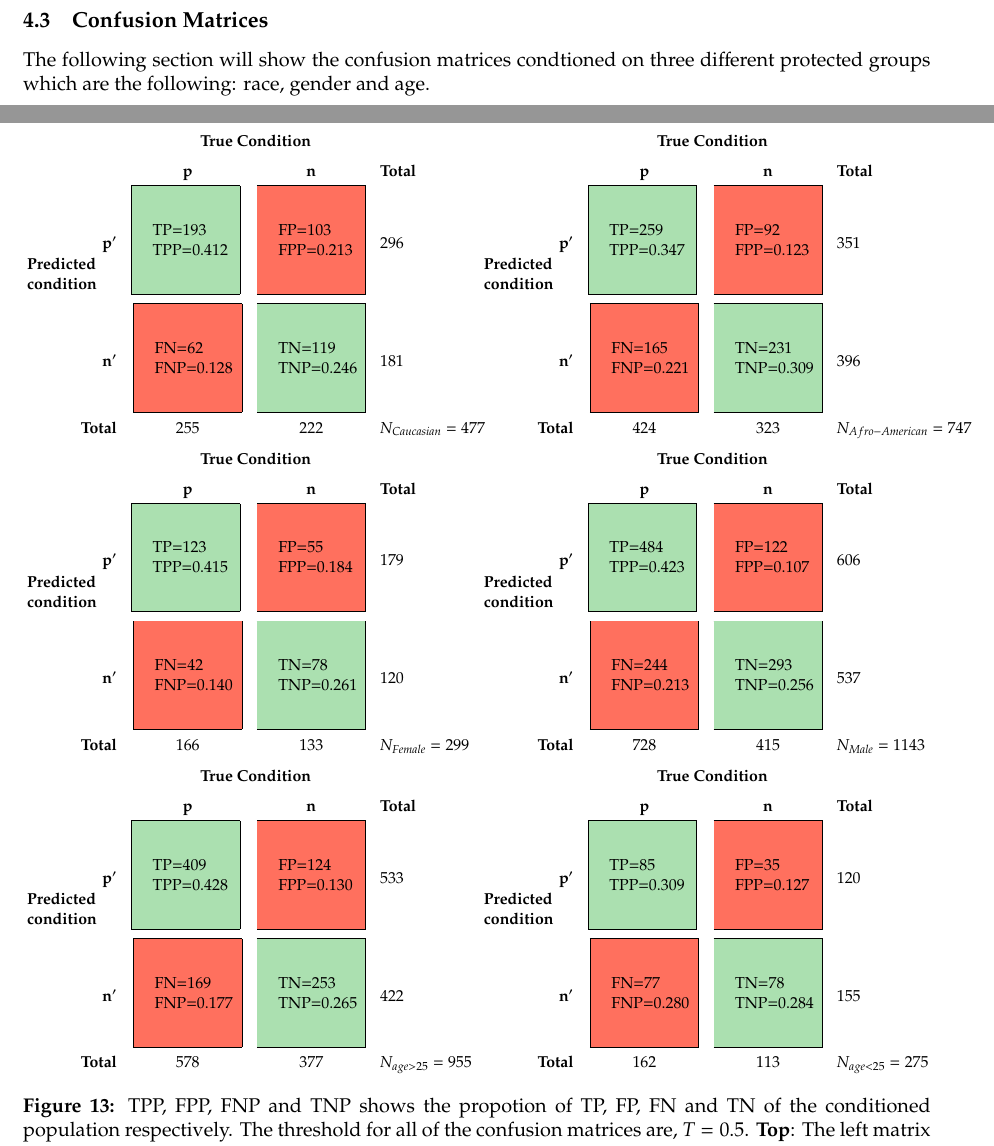
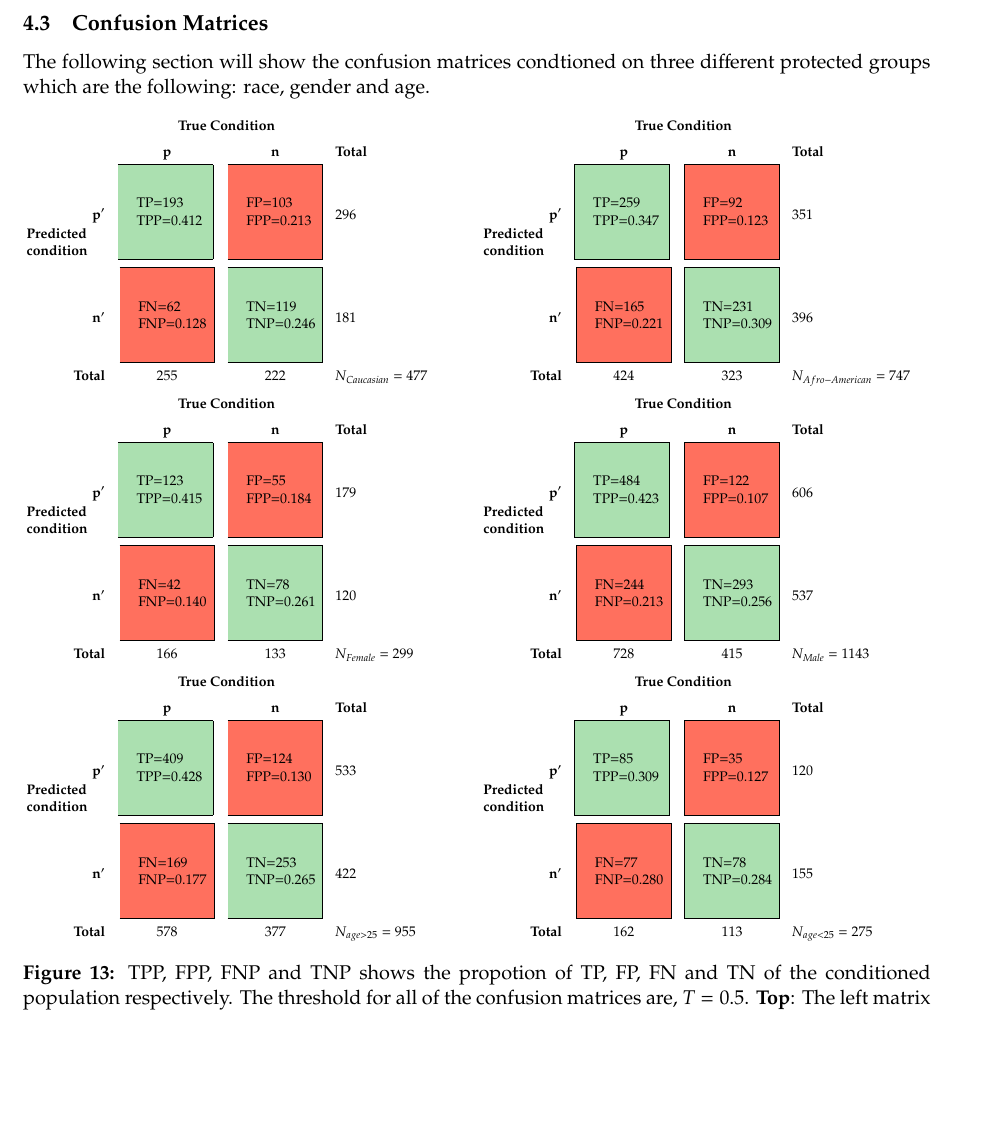
Before and after one commit to oskarwiese/fagprojekt, a LaTeX paper (report/Report.tex): two parts of pages 28 and 29 of 50 before the commit and part of page 29 of 50 after it, the two joined at a grey line, cut so that both start at the same text, the shorter picture padded with empty space. Compiled offline with pdfLaTeX; a missing bibliography style is replaced by a similar one.

Commit message:
bedre layout

```diff
--- a/report/Report.tex
+++ b/report/Report.tex
@@ -594,9 +594,10 @@
 	The following section will show the confusion matrices condtioned on three different protected groups which are the following: race, gender and age.
 	\renewcommand\arraystretch{1.5}
 	\setlength\tabcolsep{0pt}
+	\vspace*{-0.2cm}
 	\begin{figure}[H]
 	\begin{subfigure}{0.5\textwidth}
-	\scalebox{0.8}{
+	\scalebox{0.7}{
 	\begin{tabular}{c >{\bfseries}r @{\hspace{0.9em}}c @{\hspace{0.8em}}c @{\hspace{0.9em}}l}
 		\multirow{10}{*}{\parbox{1.3cm}{\bfseries\raggedleft Predicted\\ condition}} &
 		& \multicolumn{2}{c}{\bfseries True Condition} & \\
@@ -608,7 +609,7 @@
 	}
 	\end{subfigure}
 	\begin{subfigure}{0.5\textwidth}
-	\scalebox{0.8}{
+	\scalebox{0.7}{
 	\begin{tabular}{c >{\bfseries}r @{\hspace{0.9em}}c @{\hspace{0.8em}}c @{\hspace{0.9em}}l}
 		\multirow{10}{*}{\parbox{1.3cm}{\bfseries\raggedleft Predicted\\ condition}} &
 		& \multicolumn{2}{c}{\bfseries True Condition} & \\
@@ -621,7 +622,7 @@
 	\end{subfigure}
 
 		\begin{subfigure}{0.5\textwidth}
-			\scalebox{0.8}{
+			\scalebox{0.7}{
 			\begin{tabular}{c >{\bfseries}r @{\hspace{0.9em}}c @{\hspace{0.8em}}c @{\hspace{0.9em}}l}
 					\multirow{10}{*}{\parbox{1.3cm}{\bfseries\raggedleft Predicted\\ condition}} &
 					& \multicolumn{2}{c}{\bfseries True Condition} & \\
@@ -646,7 +647,7 @@
 		\end{subfigure}
 
 		\begin{subfigure}{0.5\textwidth}
-			\scalebox{0.8}{
+			\scalebox{0.7}{
 				\begin{tabular}{c >{\bfseries}r @{\hspace{0.9em}}c @{\hspace{0.8em}}c @{\hspace{0.9em}}l}
 					\multirow{10}{*}{\parbox{1.3cm}{\bfseries\raggedleft Predicted\\ condition}} &
 					& \multicolumn{2}{c}{\bfseries True Condition} & \\
```
Also changed, not shown: report/Report.tex (6 more changed lines).
